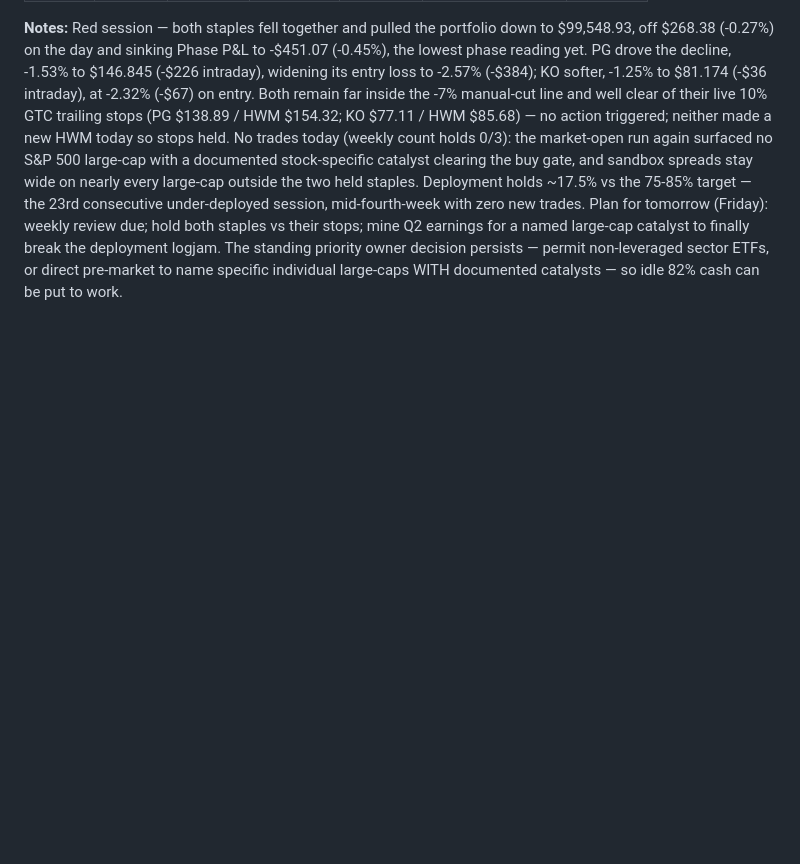
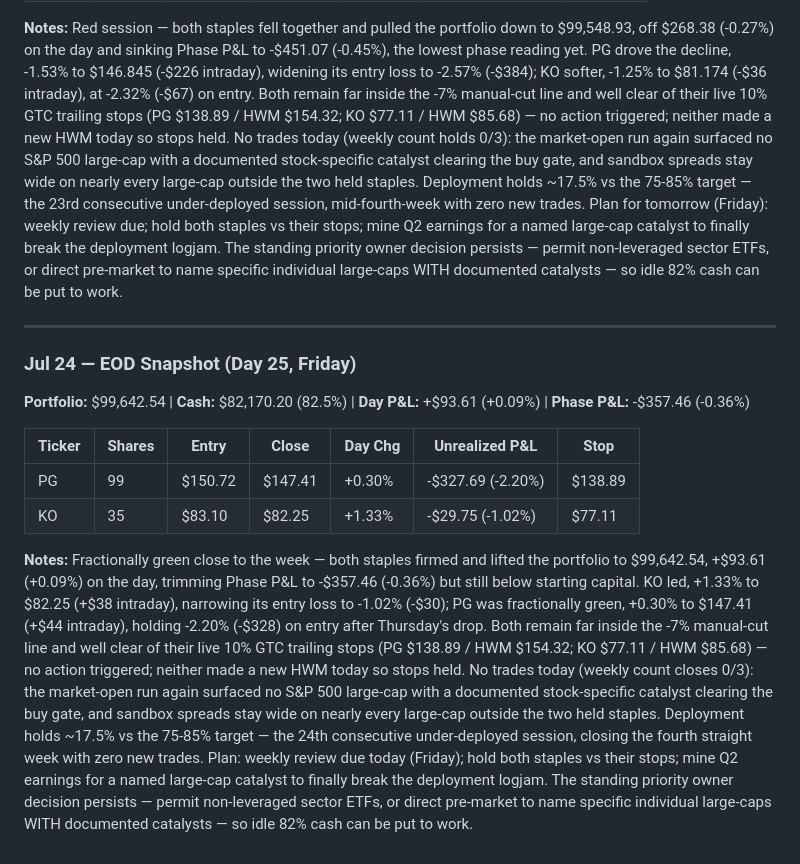
Before and after one commit to CM-Creates/CC-Trading-Bot, a Markdown page: memory/TRADE-LOG.md, the part around the change. GitHub-like rendering; blank space fills up the shorter version.

Commit message:
EOD snapshot 2026-07-24

```diff
--- a/memory/TRADE-LOG.md
+++ b/memory/TRADE-LOG.md
@@ -349,3 +349,15 @@ Research planned a starter deployment, but no candidate passes the buy-side gate
 | KO     | 35     | $83.10  | $81.174  | -1.25%  | -$67.42 (-2.32%)  | $77.11   |
 
 **Notes:** Red session — both staples fell together and pulled the portfolio down to $99,548.93, off $268.38 (-0.27%) on the day and sinking Phase P&L to -$451.07 (-0.45%), the lowest phase reading yet. PG drove the decline, -1.53% to $146.845 (-$226 intraday), widening its entry loss to -2.57% (-$384); KO softer, -1.25% to $81.174 (-$36 intraday), at -2.32% (-$67) on entry. Both remain far inside the -7% manual-cut line and well clear of their live 10% GTC trailing stops (PG $138.89 / HWM $154.32; KO $77.11 / HWM $85.68) — no action triggered; neither made a new HWM today so stops held. No trades today (weekly count holds 0/3): the market-open run again surfaced no S&P 500 large-cap with a documented stock-specific catalyst clearing the buy gate, and sandbox spreads stay wide on nearly every large-cap outside the two held staples. Deployment holds ~17.5% vs the 75-85% target — the 23rd consecutive under-deployed session, mid-fourth-week with zero new trades. Plan for tomorrow (Friday): weekly review due; hold both staples vs their stops; mine Q2 earnings for a named large-cap catalyst to finally break the deployment logjam. The standing priority owner decision persists — permit non-leveraged sector ETFs, or direct pre-market to name specific individual large-caps WITH documented catalysts — so idle 82% cash can be put to work.
+
+---
+
+### Jul 24 — EOD Snapshot (Day 25, Friday)
+**Portfolio:** $99,642.54 | **Cash:** $82,170.20 (82.5%) | **Day P&L:** +$93.61 (+0.09%) | **Phase P&L:** -$357.46 (-0.36%)
+
+| Ticker | Shares | Entry   | Close    | Day Chg | Unrealized P&L    | Stop     |
+|--------|--------|---------|----------|---------|-------------------|----------|
+| PG     | 99     | $150.72 | $147.41  | +0.30%  | -$327.69 (-2.20%) | $138.89  |
+| KO     | 35     | $83.10  | $82.25   | +1.33%  | -$29.75 (-1.02%)  | $77.11   |
+
+**Notes:** Fractionally green close to the week — both staples firmed and lifted the portfolio to $99,642.54, +$93.61 (+0.09%) on the day, trimming Phase P&L to -$357.46 (-0.36%) but still below starting capital. KO led, +1.33% to $82.25 (+$38 intraday), narrowing its entry loss to -1.02% (-$30); PG was fractionally green, +0.30% to $147.41 (+$44 intraday), holding -2.20% (-$328) on entry after Thursday's drop. Both remain far inside the -7% manual-cut line and well clear of their live 10% GTC trailing stops (PG $138.89 / HWM $154.32; KO $77.11 / HWM $85.68) — no action triggered; neither made a new HWM today so stops held. No trades today (weekly count closes 0/3): the market-open run again surfaced no S&P 500 large-cap with a documented stock-specific catalyst clearing the buy gate, and sandbox spreads stay wide on nearly every large-cap outside the two held staples. Deployment holds ~17.5% vs the 75-85% target — the 24th consecutive under-deployed session, closing the fourth straight week with zero new trades. Plan: weekly review due today (Friday); hold both staples vs their stops; mine Q2 earnings for a named large-cap catalyst to finally break the deployment logjam. The standing priority owner decision persists — permit non-leveraged sector ETFs, or direct pre-market to name specific individual large-caps WITH documented catalysts — so idle 82% cash can be put to work.
```
